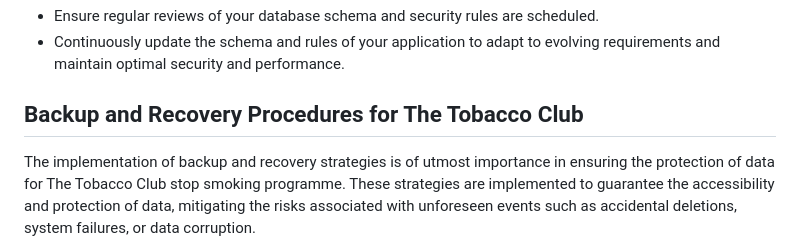
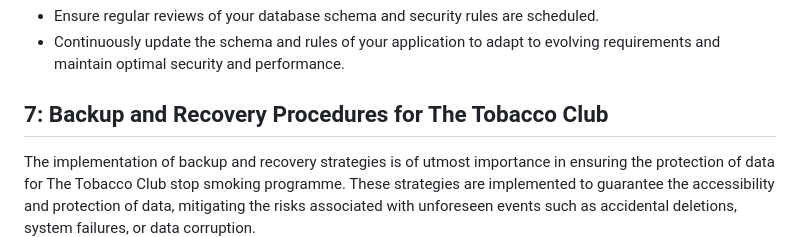
Before and after one commit to patgpt/the_tobacco_club, a Markdown page: firebase schema.md, the part around the change. GitHub-like rendering.

```diff
--- a/firebase schema.md
+++ b/firebase schema.md
@@ -165,7 +165,7 @@ To effectively document your Firebase schema, it is recommended to create charts
 * Continuously update the schema and rules of your application to adapt to evolving requirements and maintain optimal security and performance.
 
 
-## Backup and Recovery Procedures for The Tobacco Club
+## 7: Backup and Recovery Procedures for The Tobacco Club
 
 The implementation of backup and recovery strategies is of utmost importance in ensuring the protection of data for The Tobacco Club stop smoking programme. These strategies are implemented to guarantee the accessibility and protection of data, mitigating the risks associated with unforeseen events such as accidental deletions, system failures, or data corruption.
 
```
